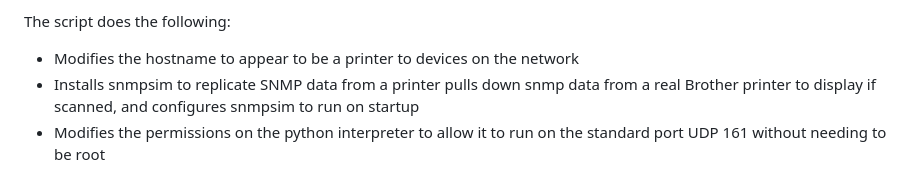
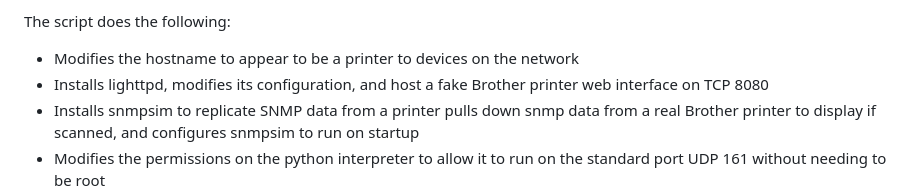
Before and after one commit to Hann1bl3L3ct3r/PiSquirrel, a Markdown page: README.md, the part around the change. Drawn GitHub-style.

```diff
--- a/README.md
+++ b/README.md
@@ -93,6 +93,7 @@ UPDATE - PiSquirrel now has a new install script for enhanced stealth within a n
 
 The script does the following:
  - Modifies the hostname to appear to be a printer to devices on the network
+ - Installs lighttpd, modifies its configuration, and host a fake Brother printer web interface on TCP 8080
  - Installs snmpsim to replicate SNMP data from a printer pulls down snmp data from a real Brother printer to display if scanned, and configures snmpsim to run on startup
  - Modifies the permissions on the python interpreter to allow it to run on the standard port UDP 161 without needing to be root
  - Installs vsftpd and pulls down a configuration file that allows anonymous access to a restricted folder, pulls down and places in that folder a fake CFG-PAGE.TXT file like a normal printer
```
